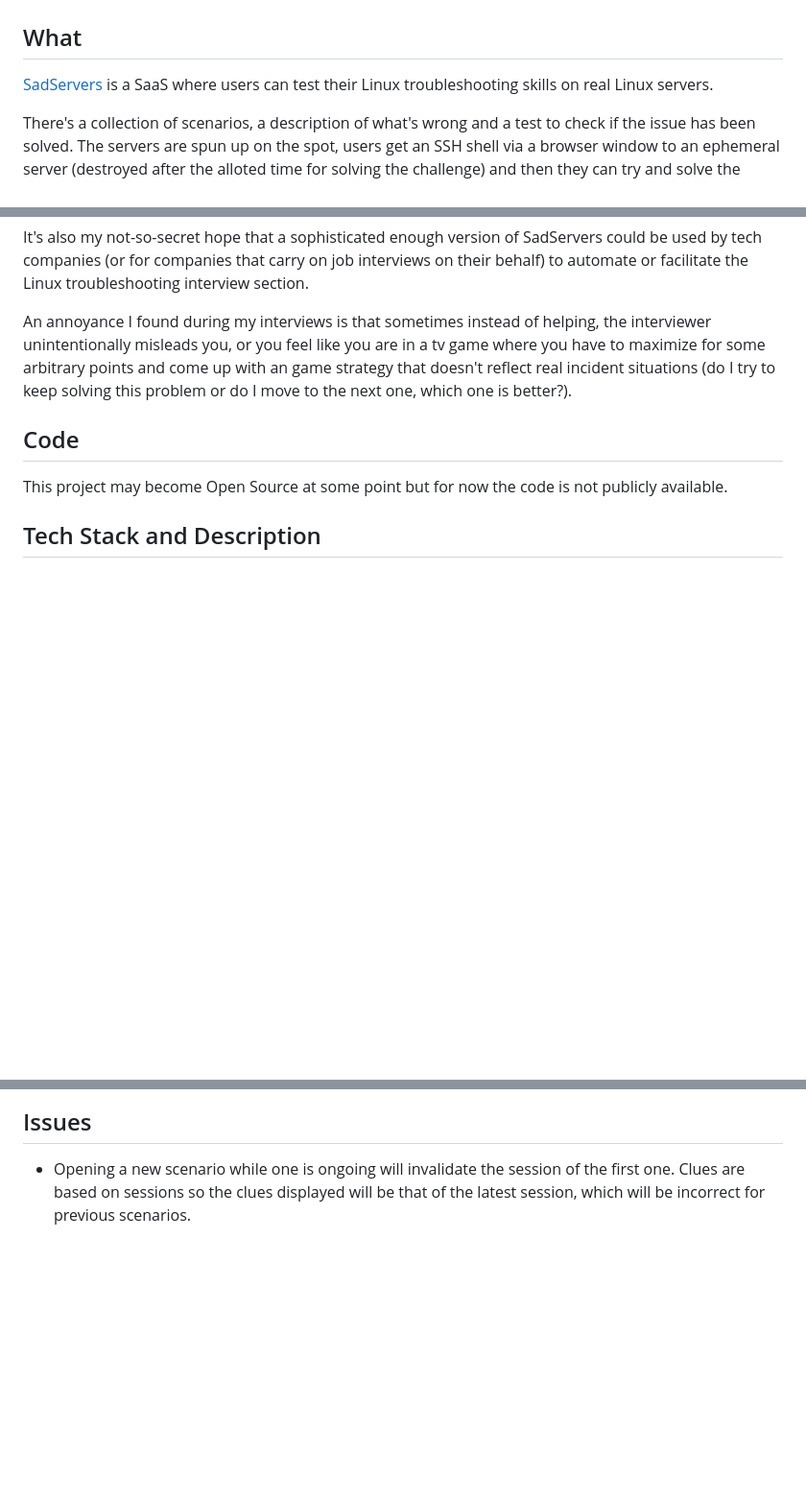
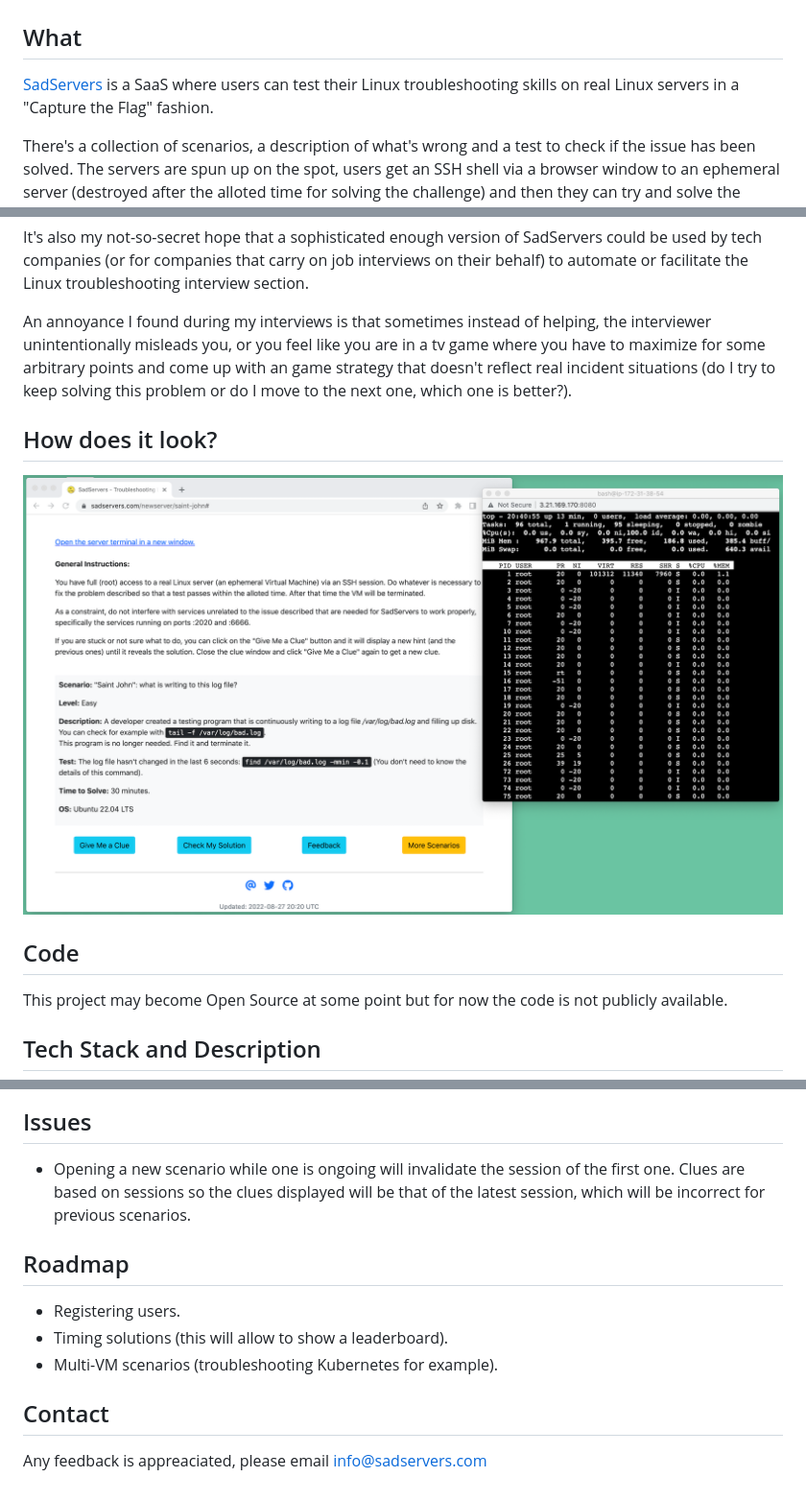
Before and after one commit to fduran/sadservers, a Markdown page: README.md, 3 parts joined by grey strips. Shown: that part at 96% size. Drawn GitHub-style; pictures changed too: sadservers_ux_medium.png (added); blank space fills up the shorter version.

Commit message:
Added image. Updated Roadmap

```diff
--- a/README.md
+++ b/README.md
@@ -2,7 +2,7 @@
 
 ## What
 
-[SadServers](https://sadservers.com/) is a SaaS where users can test their Linux troubleshooting skills on real Linux servers.
+[SadServers](https://sadservers.com/) is a SaaS where users can test their Linux troubleshooting skills on real Linux servers in a "Capture the Flag" fashion.
 
 There's a collection of scenarios, a description of what's wrong and a test to check if the issue has been solved. The servers are spun up on the spot, users get an SSH shell via a browser window to an ephemeral server (destroyed after the alloted time for solving the challenge) and then they can try and solve the problem.
 
@@ -19,6 +19,10 @@ To scratch a personal itch and because there's nothing like this that I'm aware
 It's also my not-so-secret hope that a sophisticated enough version of SadServers could be used by tech companies (or for companies that carry on job interviews on their behalf) to automate or facilitate the Linux troubleshooting interview section.
 
 An annoyance I found during my interviews is that sometimes instead of helping, the interviewer unintentionally misleads you, or you feel like you are in a tv game where you have to maximize for some arbitrary points and come up with an game strategy that doesn't reflect real incident situations (do I try to keep solving this problem or do I move to the next one, which one is better?).
+
+## How does it look?
+
+![ux](sadservers_ux_medium.png)
 
 ## Code
 
@@ -44,3 +48,14 @@ Without detail, there's quite a bit of auxiliary services needed to run a public
 ## Issues
 
 - Opening a new scenario while one is ongoing will invalidate the session of the first one. Clues are based on sessions so the clues displayed will be that of the latest session, which will be incorrect for previous scenarios.
+
+## Roadmap
+
+- Registering users.
+- Timing solutions (this will allow to show a leaderboard).
+- Multi-VM scenarios (troubleshooting Kubernetes for example).
+
+
+## Contact
+
+Any feedback is appreaciated, please email info@sadservers.com
```
Also changed, not shown: 1 other file.
